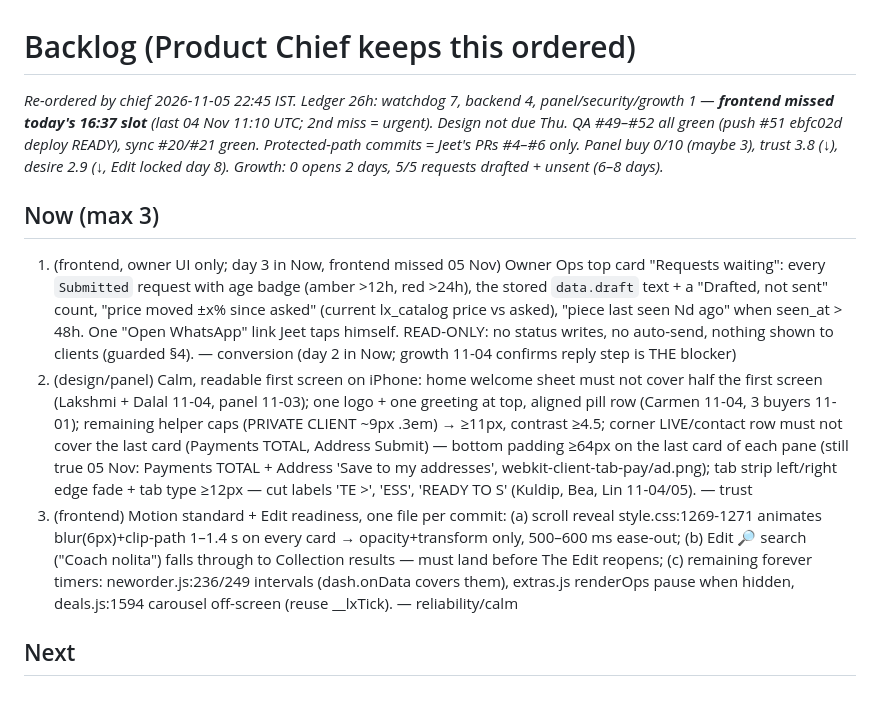
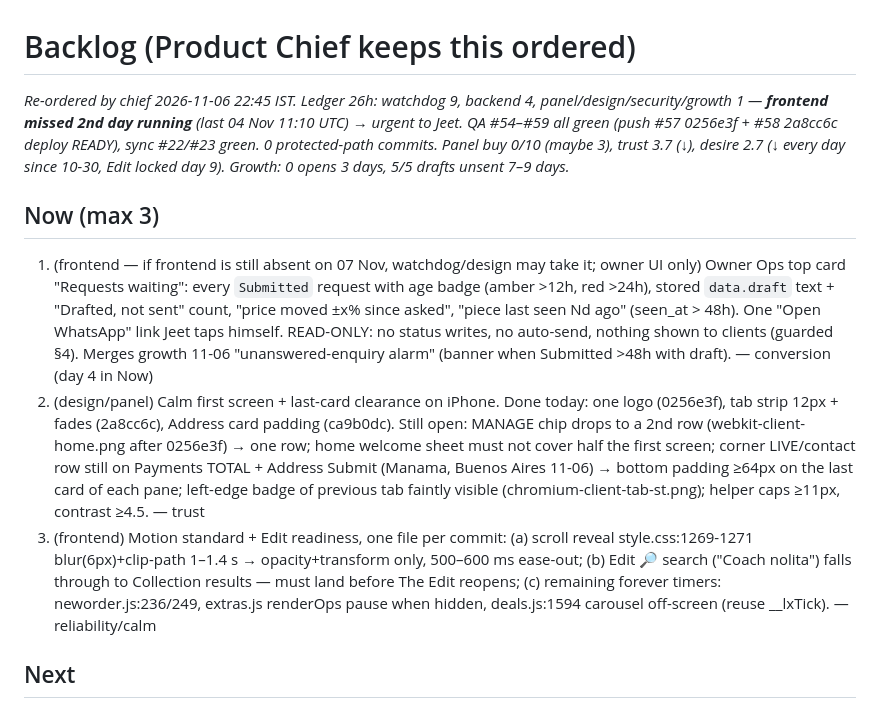
Before and after one commit to jeetnathavani37-dev/luxella-scraper, a Markdown page: tools/agents/BACKLOG.md, the part around one of its changes. Rendered like a GitHub page.

```diff
--- a/tools/agents/BACKLOG.md
+++ b/tools/agents/BACKLOG.md
@@ -1,9 +1,9 @@
 # Backlog (Product Chief keeps this ordered)
-_Re-ordered by chief 2026-11-05 22:45 IST. Ledger 26h: watchdog 7, backend 4, panel/security/growth 1 — **frontend missed today's 16:37 slot** (last 04 Nov 11:10 UTC; 2nd miss = urgent). Design not due Thu. QA #49–#52 all green (push #51 ebfc02d deploy READY), sync #20/#21 green. Protected-path commits = Jeet's PRs #4–#6 only. Panel buy 0/10 (maybe 3), trust 3.8 (↓), desire 2.9 (↓, Edit locked day 8). Growth: 0 opens 2 days, 5/5 requests drafted + unsent (6–8 days)._
+_Re-ordered by chief 2026-11-06 22:45 IST. Ledger 26h: watchdog 9, backend 4, panel/design/security/growth 1 — **frontend missed 2nd day running** (last 04 Nov 11:10 UTC) → urgent to Jeet. QA #54–#59 all green (push #57 0256e3f + #58 2a8cc6c deploy READY), sync #22/#23 green. 0 protected-path commits. Panel buy 0/10 (maybe 3), trust 3.7 (↓), desire 2.7 (↓ every day since 10-30, Edit locked day 9). Growth: 0 opens 3 days, 5/5 drafts unsent 7–9 days._
 ## Now (max 3)
-1. (frontend, owner UI only; day 3 in Now, frontend missed 05 Nov) Owner Ops top card "Requests waiting": every `Submitted` request with age badge (amber >12h, red >24h), the stored `data.draft` text + a "Drafted, not sent" count, "price moved ±x% since asked" (current lx_catalog price vs asked), "piece last seen Nd ago" when seen_at > 48h. One "Open WhatsApp" link Jeet taps himself. READ-ONLY: no status writes, no auto-send, nothing shown to clients (guarded §4). — conversion (day 2 in Now; growth 11-04 confirms reply step is THE blocker)
-2. (design/panel) Calm, readable first screen on iPhone: home welcome sheet must not cover half the first screen (Lakshmi + Dalal 11-04, panel 11-03); one logo + one greeting at top, aligned pill row (Carmen 11-04, 3 buyers 11-01); remaining helper caps (PRIVATE CLIENT ~9px .3em) → ≥11px, contrast ≥4.5; corner LIVE/contact row must not cover the last card (Payments TOTAL, Address Submit) — bottom padding ≥64px on the last card of each pane (still true 05 Nov: Payments TOTAL + Address 'Save to my addresses', webkit-client-tab-pay/ad.png); tab strip left/right edge fade + tab type ≥12px — cut labels 'TE >', 'ESS', 'READY TO S' (Kuldip, Bea, Lin 11-04/05). — trust
-3. (frontend) Motion standard + Edit readiness, one file per commit: (a) scroll reveal style.css:1269-1271 animates blur(6px)+clip-path 1–1.4 s on every card → opacity+transform only, 500–600 ms ease-out; (b) Edit 🔎 search ("Coach nolita") falls through to Collection results — must land before The Edit reopens; (c) remaining forever timers: neworder.js:236/249 intervals (dash.onData covers them), extras.js renderOps pause when hidden, deals.js:1594 carousel off-screen (reuse __lxTick). — reliability/calm
+1. (frontend — if frontend is still absent on 07 Nov, watchdog/design may take it; owner UI only) Owner Ops top card "Requests waiting": every `Submitted` request with age badge (amber >12h, red >24h), stored `data.draft` text + "Drafted, not sent" count, "price moved ±x% since asked", "piece last seen Nd ago" (seen_at > 48h). One "Open WhatsApp" link Jeet taps himself. READ-ONLY: no status writes, no auto-send, nothing shown to clients (guarded §4). Merges growth 11-06 "unanswered-enquiry alarm" (banner when Submitted >48h with draft). — conversion (day 4 in Now)
+2. (design/panel) Calm first screen + last-card clearance on iPhone. Done today: one logo (0256e3f), tab strip 12px + fades (2a8cc6c), Address card padding (ca9b0dc). Still open: MANAGE chip drops to a 2nd row (webkit-client-home.png after 0256e3f) → one row; home welcome sheet must not cover half the first screen; corner LIVE/contact row still on Payments TOTAL + Address Submit (Manama, Buenos Aires 11-06) → bottom padding ≥64px on the last card of each pane; left-edge badge of previous tab faintly visible (chromium-client-tab-st.png); helper caps ≥11px, contrast ≥4.5. — trust
+3. (frontend) Motion standard + Edit readiness, one file per commit: (a) scroll reveal style.css:1269-1271 blur(6px)+clip-path 1–1.4 s → opacity+transform only, 500–600 ms ease-out; (b) Edit 🔎 search ("Coach nolita") falls through to Collection results — must land before The Edit reopens; (c) remaining forever timers: neworder.js:236/249, extras.js renderOps pause when hidden, deals.js:1594 carousel off-screen (reuse __lxTick). — reliability/calm
 
 ## Next
 - (design) Owner home topbar 'QC' avatar clipped at left edge (watchdog 11-04, chromium-owner-home.png).
```
Also changed, not shown: other parts of tools/agents/BACKLOG.md (+11 -9 lines), 1 other file.
